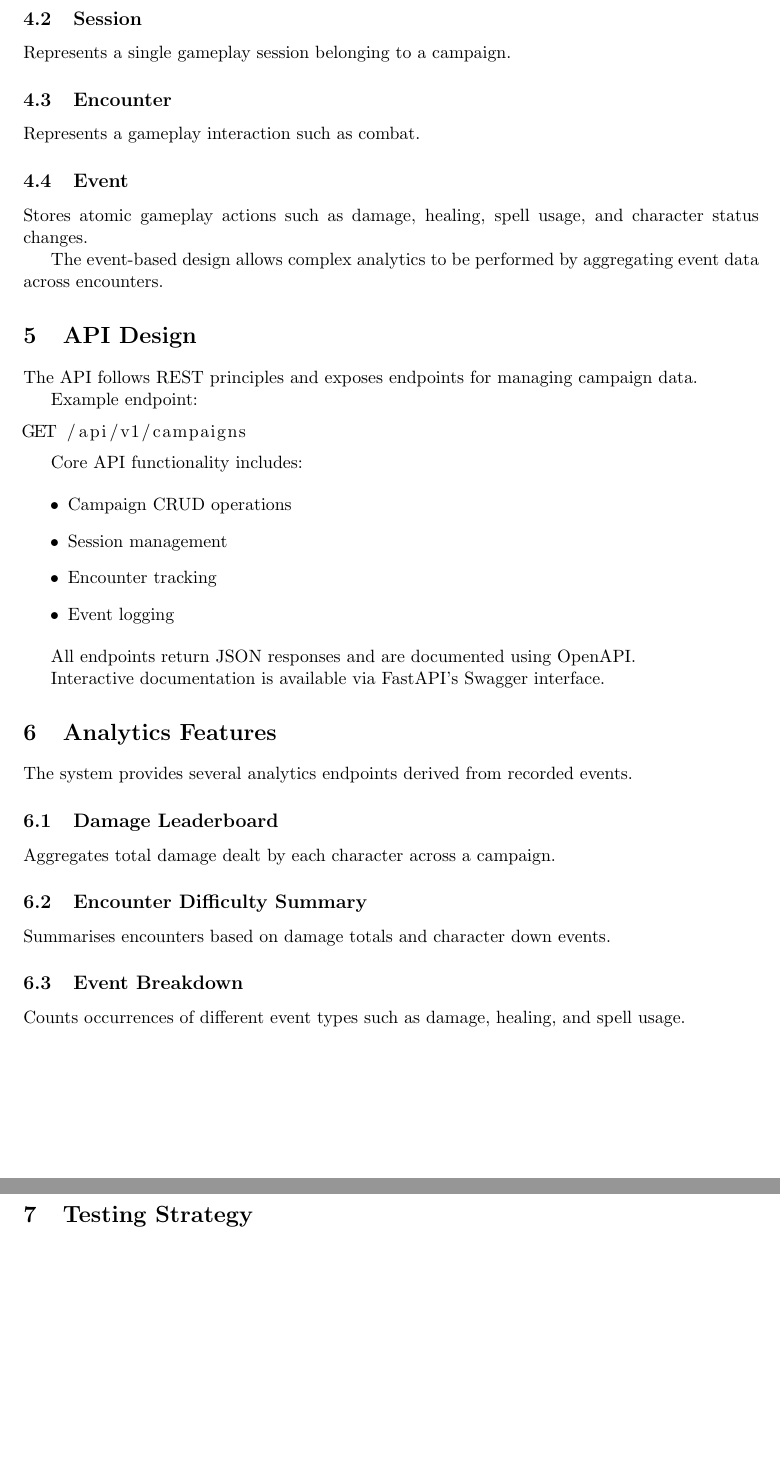
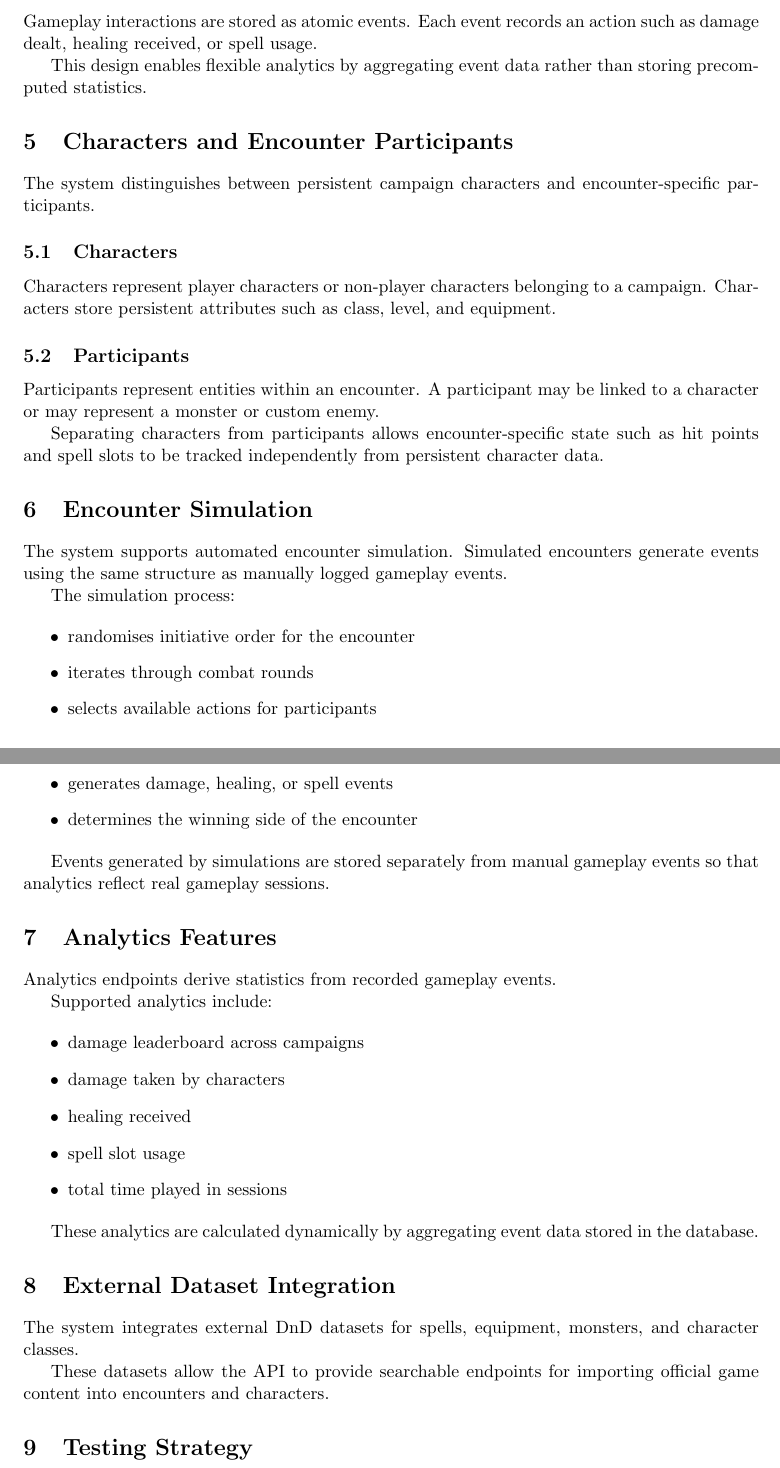
Before and after one commit to BigRorzUni/DND-Campaign-Manager, a LaTeX document (report/Report.tex): two parts of pages 4 and 5 of 5 before the commit and two parts of pages 4 and 5 of 6 after it, joined at a grey line, cut at the place of the change, the shorter picture padded with empty space. Compiled offline with pdfLaTeX.

```diff
--- a/report/Report.tex
+++ b/report/Report.tex
@@ -145,68 +153,71 @@
 \caption{Entity Relationship Structure of the Campaign Database}
 \end{figure}
 
-The core entities include:
+\subsection{Event-Based Logging}
 
-\subsection{Campaign}
+Gameplay interactions are stored as atomic events. Each event records an action such as damage dealt, healing received, or spell usage.
 
-Stores high-level campaign information.
-
-\subsection{Session}
-
-Represents a single gameplay session belonging to a campaign.
-
-\subsection{Encounter}
-
-Represents a gameplay interaction such as combat.
-
-\subsection{Event}
-
-Stores atomic gameplay actions such as damage, healing, spell usage, and character status changes.
-
-The event-based design allows complex analytics to be performed by aggregating event data across encounters.
+This design enables flexible analytics by aggregating event data rather than storing precomputed statistics.
 
 
 %------------------------------------------------
-\section{API Design}
+\section{Characters and Encounter Participants}
 
-The API follows REST principles and exposes endpoints for managing campaign data.
+The system distinguishes between persistent campaign characters and encounter-specific participants.
 
-Example endpoint:
+\subsection{Characters}
 
-\begin{lstlisting}[language=bash]
-GET /api/v1/campaigns
-\end{lstlisting}
+Characters represent player characters or non-player characters belonging to a campaign. Characters store persistent attributes such as class, level, and equipment.
 
-Core API functionality includes:
+\subsection{Participants}
+
+Participants represent entities within an encounter. A participant may be linked to a character or may represent a monster or custom enemy.
+
+Separating characters from participants allows encounter-specific state such as hit points and spell slots to be tracked independently from persistent character data.
+
+
+%------------------------------------------------
+\section{Encounter Simulation}
+
+The system supports automated encounter simulation. Simulated encounters generate events using the same structure as manually logged gameplay events.
+
+The simulation process:
 
 \begin{itemize}
-\item Campaign CRUD operations
-\item Session management
-\item Encounter tracking
-\item Event logging
+\item randomises initiative order for the encounter
+\item iterates through combat rounds
+\item selects available actions for participants
+\item generates damage, healing, or spell events
+\item determines the winning side of the encounter
 \end{itemize}
 
-All endpoints return JSON responses and are documented using OpenAPI.
-
-Interactive documentation is available via FastAPI’s Swagger interface.
+Events generated by simulations are stored separately from manual gameplay events so that analytics reflect real gameplay sessions.
 
 
 %------------------------------------------------
 \section{Analytics Features}
 
-The system provides several analytics endpoints derived from recorded events.
+Analytics endpoints derive statistics from recorded gameplay events.
 
-\subsection{Damage Leaderboard}
+Supported analytics include:
 
-Aggregates total damage dealt by each character across a campaign.
+\begin{itemize}
+\item damage leaderboard across campaigns
+\item damage taken by characters
+\item healing received
+\item spell slot usage
+\item total time played in sessions
+\end{itemize}
 
-\subsection{Encounter Difficulty Summary}
+These analytics are calculated dynamically by aggregating event data stored in the database.
 
-Summarises encounters based on damage totals and character down events.
 
-\subsection{Event Breakdown}
+%------------------------------------------------
+\section{External Dataset Integration}
 
-Counts occurrences of different event types such as damage, healing, and spell usage.
+The system integrates external DnD datasets for spells, equipment, monsters, and character classes.
+
+These datasets allow the API to provide searchable endpoints for importing official game content into encounters and characters.
 
 
 %------------------------------------------------
@@ -240,4 +250,5 @@
 \item Authentication and multi-user support are not implemented.
+\item Other resources such as ki, rage points, and conditions are not currently tracked.
 \end{itemize}
 
 
```
Also changed, not shown: README.md, docs/dnd-campaign-manager-api-documentation.pdf (deleted), docs/redoc.pdf (added), report/Report.pdf, report/Report.tex (76 more changed lines).
